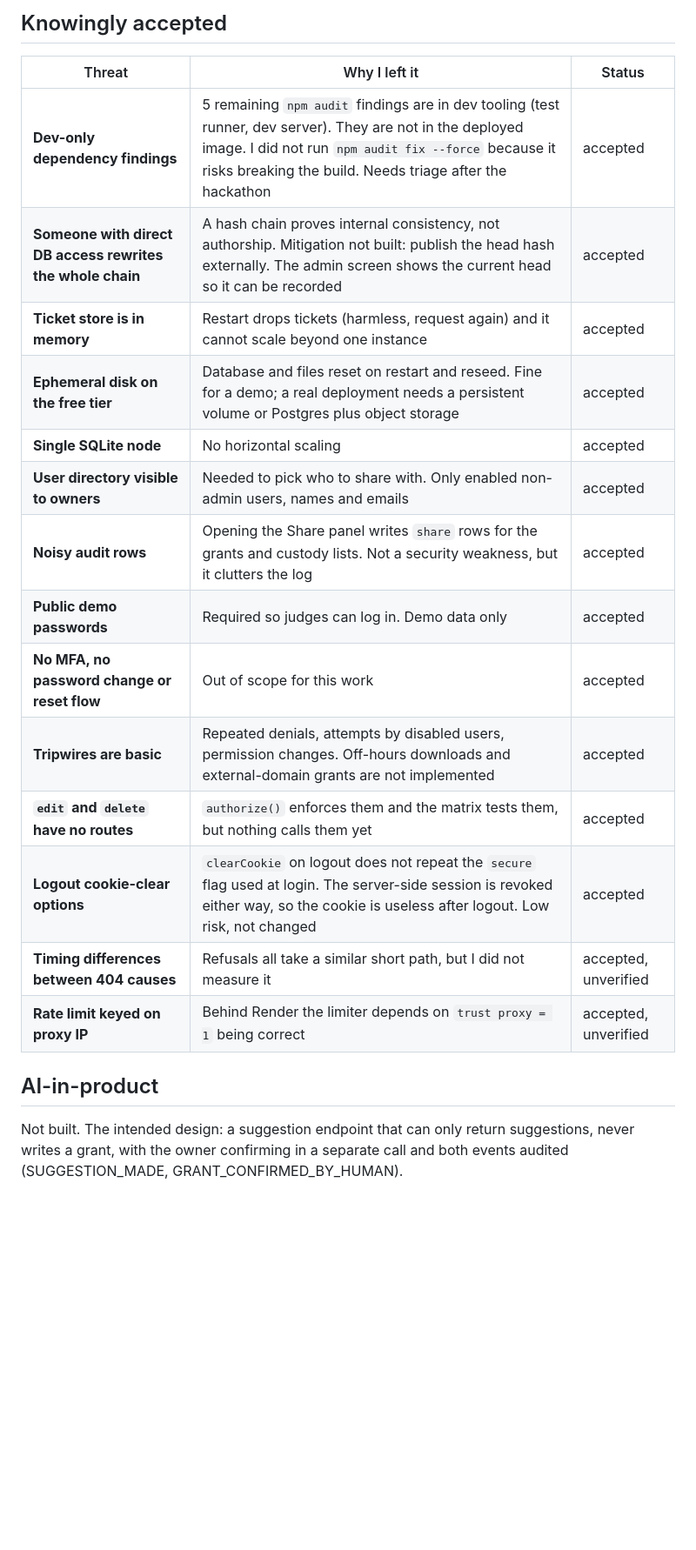
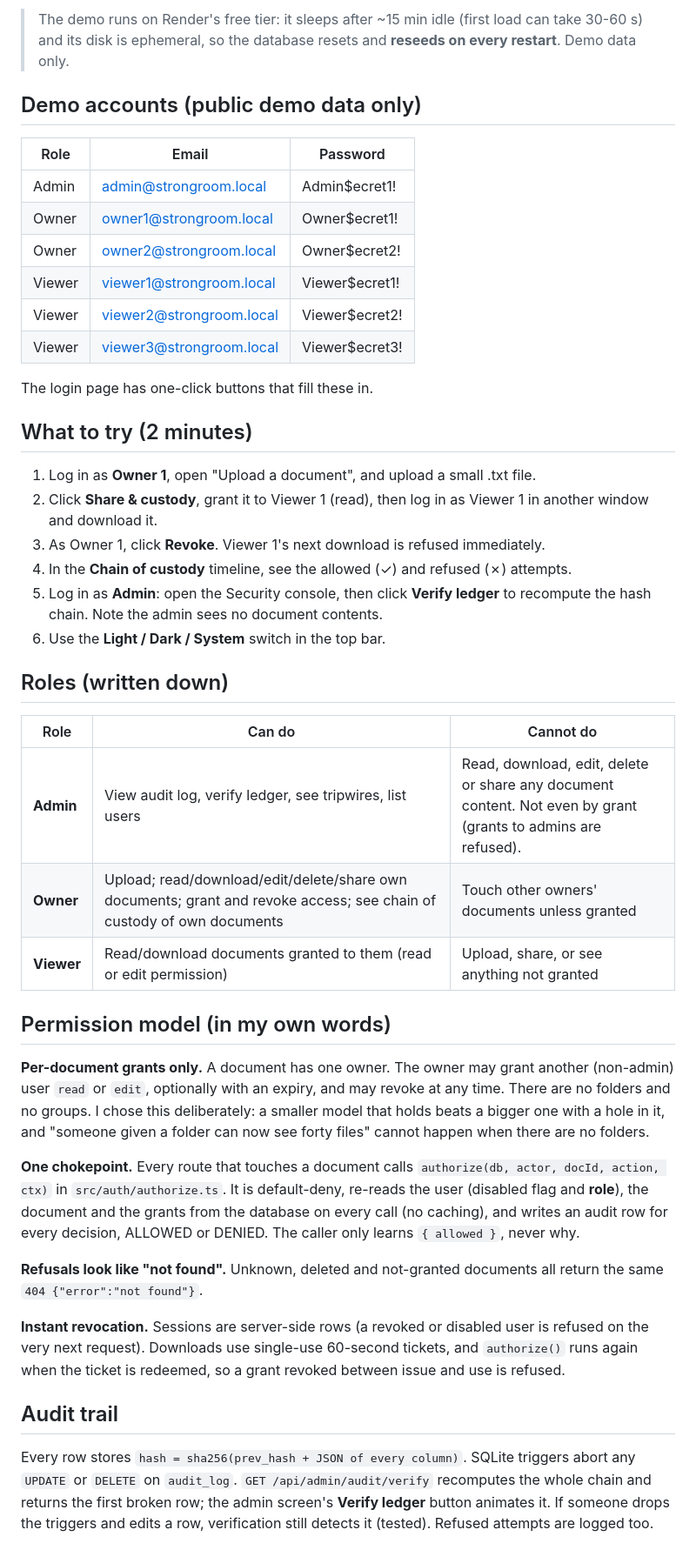
Before and after one commit to Kruthi-chowdary/Strongroom, a Markdown page: README.md, the part around one of its changes. Shown at 87% size. Drawn GitHub-style; blank space fills up the shorter version.

Commit message:
docs: final README

```diff
--- a/README.md
+++ b/README.md
@@ -30,23 +10,47 @@ How I think Strongroom could be broken, what I did, and what I knowingly left op
 
-## Knowingly accepted
+> The demo runs on Render's free tier: it sleeps after ~15 min idle (first load can take 30-60 s) and its disk is ephemeral, so the database resets and **reseeds on every restart**. Demo data only.
 
-| Threat | Why I left it | Status |
+## Demo accounts (public demo data only)
+
+| Role | Email | Password |
 |---|---|---|
-| **Dev-only dependency findings** | 5 remaining `npm audit` findings are in dev tooling (test runner, dev server). They are not in the deployed image. I did not run `npm audit fix --force` because it risks breaking the build. Needs triage after the hackathon | accepted |
-| **Someone with direct DB access rewrites the whole chain** | A hash chain proves internal consistency, not authorship. Mitigation not built: publish the head hash externally. The admin screen shows the current head so it can be recorded | accepted |
-| **Ticket store is in memory** | Restart drops tickets (harmless, request again) and it cannot scale beyond one instance | accepted |
-| **Ephemeral disk on the free tier** | Database and files reset on restart and reseed. Fine for a demo; a real deployment needs a persistent volume or Postgres plus object storage | accepted |
-| **Single SQLite node** | No horizontal scaling | accepted |
-| **User directory visible to owners** | Needed to pick who to share with. Only enabled non-admin users, names and emails | accepted |
-| **Noisy audit rows** | Opening the Share panel writes `share` rows for the grants and custody lists. Not a security weakness, but it clutters the log | accepted |
-| **Public demo passwords** | Required so judges can log in. Demo data only | accepted |
-| **No MFA, no password change or reset flow** | Out of scope for this work | accepted |
-| **Tripwires are basic** | Repeated denials, attempts by disabled users, permission changes. Off-hours downloads and external-domain grants are not implemented | accepted |
-| **`edit` and `delete` have no routes** | `authorize()` enforces them and the matrix tests them, but nothing calls them yet | accepted |
-| **Logout cookie-clear options** | `clearCookie` on logout does not repeat the `secure` flag used at login. The server-side session is revoked either way, so the cookie is useless after logout. Low risk, not changed | accepted |
-| **Timing differences between 404 causes** | Refusals all take a similar short path, but I did not measure it | accepted, unverified |
-| **Rate limit keyed on proxy IP** | Behind Render the limiter depends on `trust proxy = 1` being correct | accepted, unverified |
+| Admin | admin@strongroom.local | Admin$ecret1! |
+| Owner | owner1@strongroom.local | Owner$ecret1! |
+| Owner | owner2@strongroom.local | Owner$ecret2! |
+| Viewer | viewer1@strongroom.local | Viewer$ecret1! |
+| Viewer | viewer2@strongroom.local | Viewer$ecret2! |
+| Viewer | viewer3@strongroom.local | Viewer$ecret3! |
 
-## AI-in-product
+The login page has one-click buttons that fill these in.
 
-Not built. The intended design: a suggestion endpoint that can only return suggestions, never writes a grant, with the owner confirming in a separate call and both events audited (SUGGESTION_MADE, GRANT_CONFIRMED_BY_HUMAN).
+## What to try (2 minutes)
+
+1. Log in as **Owner 1**, open "Upload a document", and upload a small .txt file.
+2. Click **Share & custody**, grant it to Viewer 1 (read), then log in as Viewer 1 in another window and download it.
+3. As Owner 1, click **Revoke**. Viewer 1's next download is refused immediately.
+4. In the **Chain of custody** timeline, see the allowed (✓) and refused (✗) attempts.
+5. Log in as **Admin**: open the Security console, then click **Verify ledger** to recompute the hash chain. Note the admin sees no document contents.
+6. Use the **Light / Dark / System** switch in the top bar.
+
+## Roles (written down)
+
+| Role | Can do | Cannot do |
+|---|---|---|
+| **Admin** | View audit log, verify ledger, see tripwires, list users | Read, download, edit, delete or share any document content. Not even by grant (grants to admins are refused). |
+| **Owner** | Upload; read/download/edit/delete/share own documents; grant and revoke access; see chain of custody of own documents | Touch other owners' documents unless granted |
+| **Viewer** | Read/download documents granted to them (read or edit permission) | Upload, share, or see anything not granted |
+
+## Permission model (in my own words)
+
+**Per-document grants only.** A document has one owner. The owner may grant another (non-admin) user `read` or `edit`, optionally with an expiry, and may revoke at any time. There are no folders and no groups. I chose this deliberately: a smaller model that holds beats a bigger one with a hole in it, and "someone given a folder can now see forty files" cannot happen when there are no folders.
+
+**One chokepoint.** Every route that touches a document calls `authorize(db, actor, docId, action, ctx)` in `src/auth/authorize.ts`. It is default-deny, re-reads the user (disabled flag and **role**), the document and the grants from the database on every call (no caching), and writes an audit row for every decision, ALLOWED or DENIED. The caller only learns `{ allowed }`, never why.
+
+**Refusals look like "not found".** Unknown, deleted and not-granted documents all return the same `404 {"error":"not found"}`.
+
+**Instant revocation.** Sessions are server-side rows (a revoked or disabled user is refused on the very next request). Downloads use single-use 60-second tickets, and `authorize()` runs again when the ticket is redeemed, so a grant revoked between issue and use is refused.
+
+## Audit trail
+
+Every row stores `hash = sha256(prev_hash + JSON of every column)`. SQLite triggers abort any `UPDATE` or `DELETE` on `audit_log`. `GET /api/admin/audit/verify` recomputes the whole chain and returns the first broken row; the admin screen's **Verify ledger** button animates it. If someone drops the triggers and edits a row, verification still detects it (tested). Refused attempts are logged too.
+
```
Also changed, not shown: other parts of README.md (+105 -26 lines).
